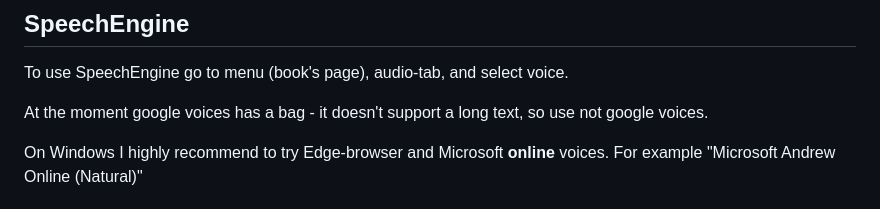
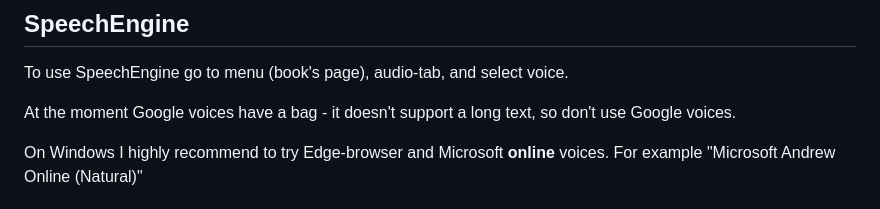
Before and after one commit to andrew2020wit/foreign-reader, a Markdown page: README.md, the part around the change. GitHub-like rendering.

Commit message:
speech engine

```diff
--- a/README.md
+++ b/README.md
@@ -107,8 +107,8 @@ create favorites-examples list from CALD dictionary:
 
 To use SpeechEngine go to menu (book's page), audio-tab, and select voice.
 
-At the moment google voices has a bag - it doesn't support a long text,
-so use not google voices.
+At the moment Google voices have a bag - it doesn't support a long text,
+so don't use Google voices.
 
 On Windows I highly recommend to try Edge-browser and Microsoft **online** voices.
 For example "Microsoft Andrew Online (Natural)"
```
